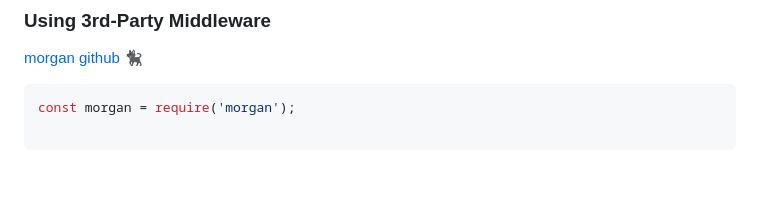
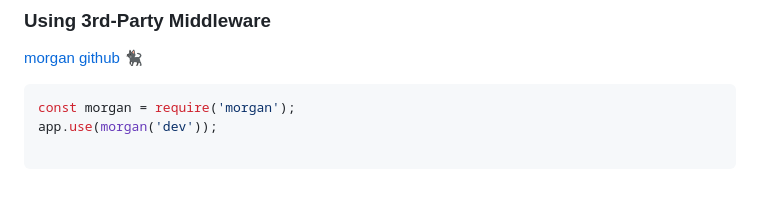
Before and after one commit to itsyuimorii/--TUTORIAL--DevOps-Beginners-to-Advanced-Decoding-DevOps-with-Projects, a Markdown page: 5-projects✨/TourApp.md, the part around the change. Drawn GitHub-style.

````diff
--- a/5-projects✨/TourApp.md
+++ b/5-projects✨/TourApp.md
@@ -514,5 +514,6 @@ const getAllTours = (req, res) => {
 
 ```js
 const morgan = require('morgan');
+app.use(morgan('dev'));
 
 ```
````
